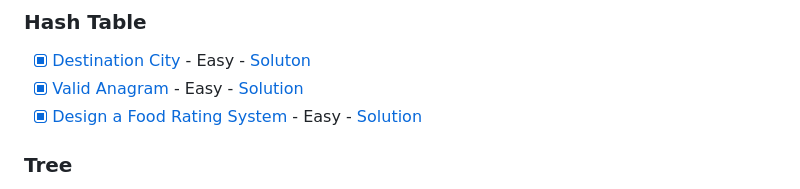
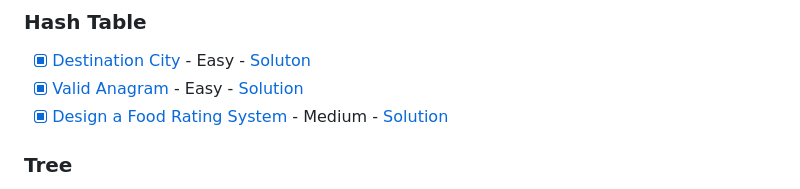
Before and after one commit to Shadman-Ahmed-Chowdhury/LeetCode-Problems-Solutions, a Markdown page: README.md, the part around the change. Rendered like a GitHub page.

Commit message:
Update a small mistake of readme

```diff
--- a/README.md
+++ b/README.md
@@ -29,7 +29,7 @@
 
 - [x] [Destination City](https://leetcode.com/problems/destination-city/description/) - Easy - [Soluton](/Hash%20Table/destination_city.cpp)
 - [x] [Valid Anagram](https://leetcode.com/problems/valid-anagram/description/) - Easy - [Solution](/Hash%20Table/valid_anagram.cpp)
-- [x] [Design a Food Rating System](https://leetcode.com/problems/design-a-food-rating-system/) - Easy - [Solution](/Hash%20Table/design_a_food_rating_system.cpp)
+- [x] [Design a Food Rating System](https://leetcode.com/problems/design-a-food-rating-system/) - Medium - [Solution](/Hash%20Table/design_a_food_rating_system.cpp)
 
 ### Tree
 
```
